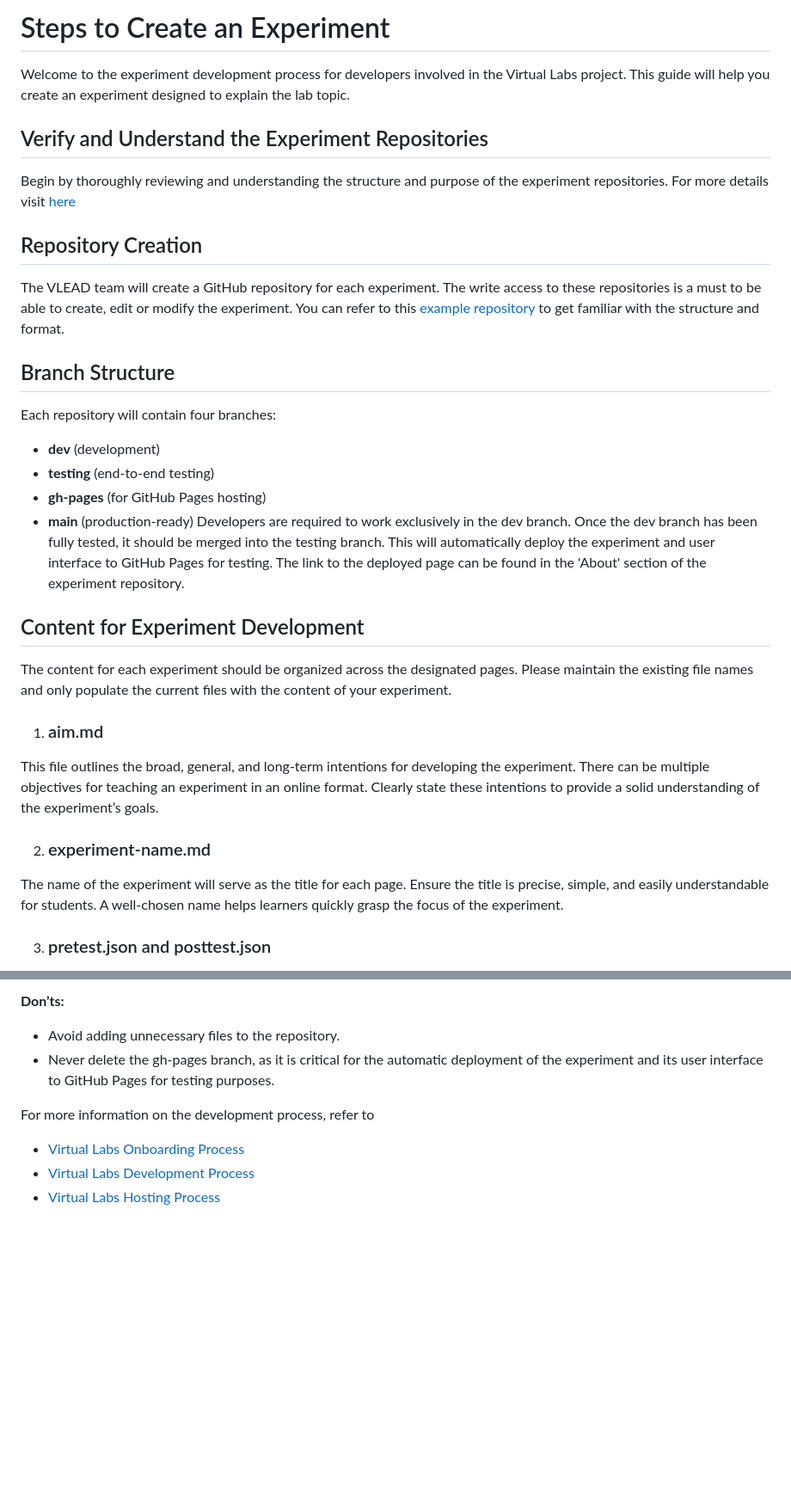
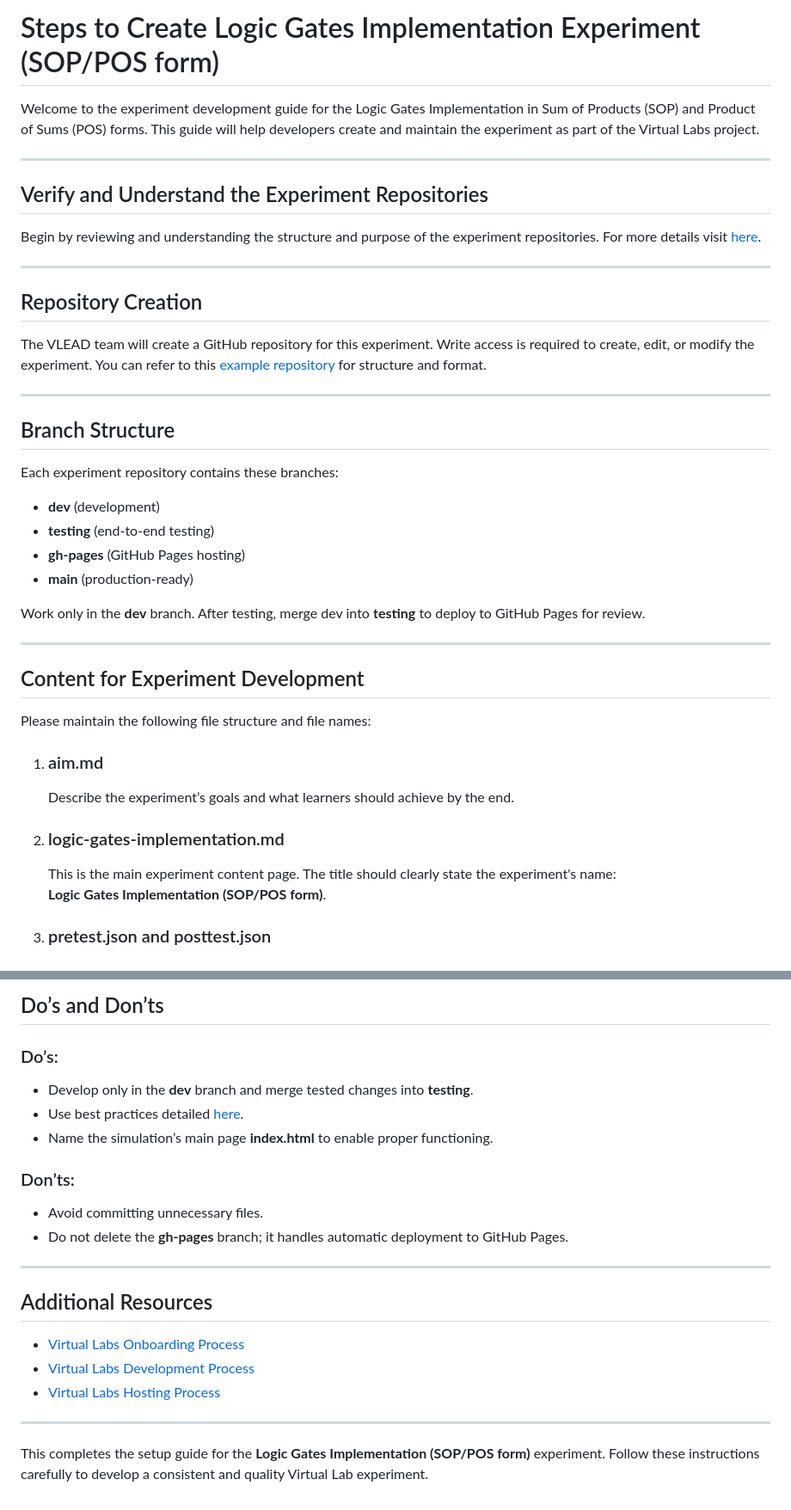
Before and after one commit to rishabh9560168/NextGen-V-Creators-1, a Markdown page: experiment/README.md, 2 parts joined by grey strips. Shown at 86% size. Drawn GitHub-style; blank space fills up the shorter version.

```diff
--- a/experiment/README.md
+++ b/experiment/README.md
@@ -1,27 +1,43 @@
-# Steps to Create an Experiment
-Welcome to the experiment development process for developers involved in the Virtual Labs project. This guide will help you create an experiment designed to explain the lab topic.
+# Steps to Create Logic Gates Implementation Experiment (SOP/POS form)
+
+Welcome to the experiment development guide for the Logic Gates Implementation in Sum of Products (SOP) and Product of Sums (POS) forms. This guide will help developers create and maintain the experiment as part of the Virtual Labs project.
+
+---
 
 ## Verify and Understand the Experiment Repositories
-Begin by thoroughly reviewing and understanding the structure and purpose of the experiment repositories. For more details visit [here](https://vlead.vlabs.ac.in/development/#development-process)
+
+Begin by reviewing and understanding the structure and purpose of the experiment repositories. For more details visit [here](https://vlead.vlabs.ac.in/development/#development-process).
+
+---
 
 ## Repository Creation
-The VLEAD team will create a GitHub repository for each experiment. The write access to these repositories is a must to be able to create, edit or modify the experiment. You can refer to this [example repository](https://github.com/virtual-labs-cms/exp-template) to get familiar with the structure and format.
+
+The VLEAD team will create a GitHub repository for this experiment. Write access is required to create, edit, or modify the experiment. You can refer to this [example repository](https://github.com/virtual-labs-cms/exp-template) for structure and format.
+
+---
 
 ## Branch Structure
-Each repository will contain four branches:
-* **dev** (development)
-* **testing** (end-to-end testing)
-* **gh-pages** (for GitHub Pages hosting)
-* **main** (production-ready)
-Developers are required to work exclusively in the dev branch. Once the dev branch has been fully tested, it should be merged into the testing branch. This will automatically deploy the experiment and user interface to GitHub Pages for testing. The link to the deployed page can be found in the 'About' section of the experiment repository.
+
+Each experiment repository contains these branches:
+
+- **dev** (development)
+- **testing** (end-to-end testing)
+- **gh-pages** (GitHub Pages hosting)
+- **main** (production-ready)
+
+Work only in the **dev** branch. After testing, merge dev into **testing** to deploy to GitHub Pages for review.
+
+---
 
 ## Content for Experiment Development
-The content for each experiment should be organized across the designated pages. Please maintain the existing file names and only populate the current files with the content of your experiment.
+
+Please maintain the following file structure and file names:
 
 1. ### aim.md
-This file outlines the broad, general, and long-term intentions for developing the experiment. There can be multiple objectives for teaching an experiment in an online format. Clearly state these intentions to provide a solid understanding of the experiment’s goals.
+   Describe the experiment’s goals and what learners should achieve by the end.
 
-2. ### experiment-name.md
-The name of the experiment will serve as the title for each page. Ensure the title is precise, simple, and easily understandable for students. A well-chosen name helps learners quickly grasp the focus of the experiment.
+2. ### logic-gates-implementation.md
+   This is the main experiment content page. The title should clearly state the experiment's name:
+   **Logic Gates Implementation (SOP/POS form)**.
 
 3. ### pretest.json and posttest.json
@@ -91,9 +70,23 @@ This section lists all sources and references used in the development of the exp
 
-**Don’ts:**
-* Avoid adding unnecessary files to the repository.
-* Never delete the gh-pages branch, as it is critical for the automatic deployment of the experiment and its user interface to GitHub Pages for testing purposes.
+## Do’s and Don’ts
 
-For more information on the development process, refer to
-* [Virtual Labs Onboarding Process](https://vlead.vlabs.ac.in/development/#onboarding-process)
-* [Virtual Labs Development Process](https://vlead.vlabs.ac.in/development/#development-process)
-* [Virtual Labs Hosting Process](https://vlead.vlabs.ac.in/development/#hosting-process)
+### Do’s:
+- Develop only in the **dev** branch and merge tested changes into **testing**.
+- Use best practices detailed [here](https://vlead.vlabs.ac.in/development/#best-practices).
+- Name the simulation’s main page **index.html** to enable proper functioning.
+
+### Don’ts:
+- Avoid committing unnecessary files.
+- Do not delete the **gh-pages** branch; it handles automatic deployment to GitHub Pages.
+
+---
+
+## Additional Resources
+
+- [Virtual Labs Onboarding Process](https://vlead.vlabs.ac.in/development/#onboarding-process)
+- [Virtual Labs Development Process](https://vlead.vlabs.ac.in/development/#development-process)
+- [Virtual Labs Hosting Process](https://vlead.vlabs.ac.in/development/#hosting-process)
+
+---
+
+This completes the setup guide for the **Logic Gates Implementation (SOP/POS form)** experiment. Follow these instructions carefully to develop a consistent and quality Virtual Lab experiment.
```
Also changed, not shown: other parts of experiment/README.md (+15 -52 lines).
